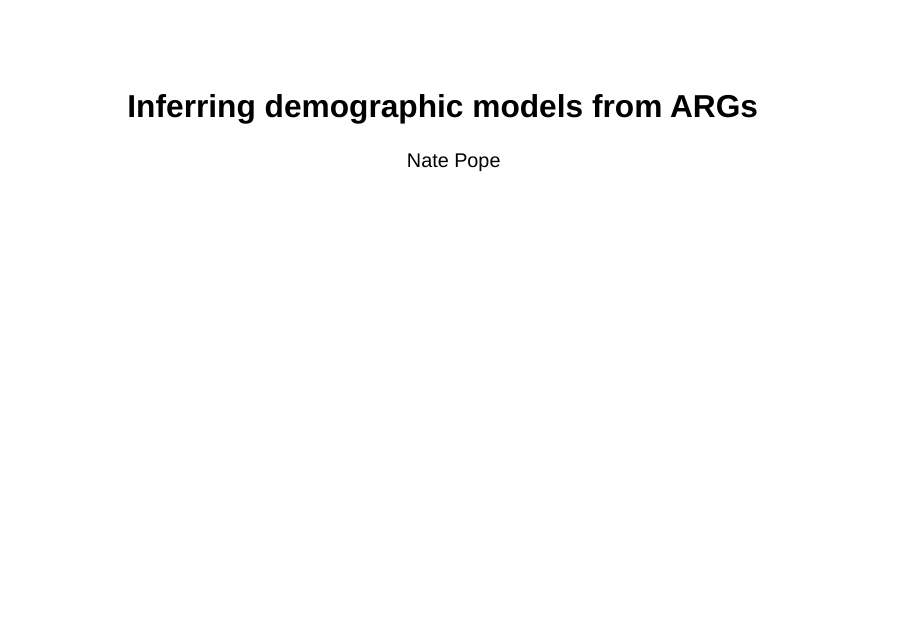
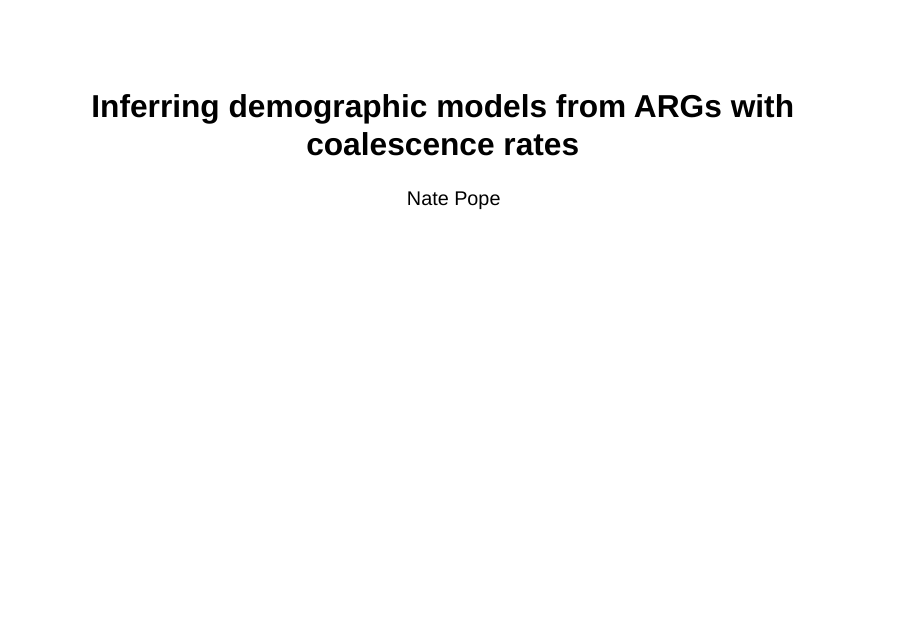
Before and after one commit to nspope/coaldecoder-slides, a Quarto document (slides.qmd): page 1 of 16. Rendered offline with R 4.5, knitr and Pandoc in place of Quarto, with nearby package versions; drawn as Slidy slides in place of the format the file asks for.

Commit message:
Renaming

```diff
--- a/phylosem.qmd
+++ b/slides.qmd
@@ -1,5 +1,5 @@
 ---
-title: "Inferring demographic models from ARGs"
+title: "Inferring demographic models from ARGs with coalescence rates"
 author: "Nate Pope"
 format:
   revealjs:
```
